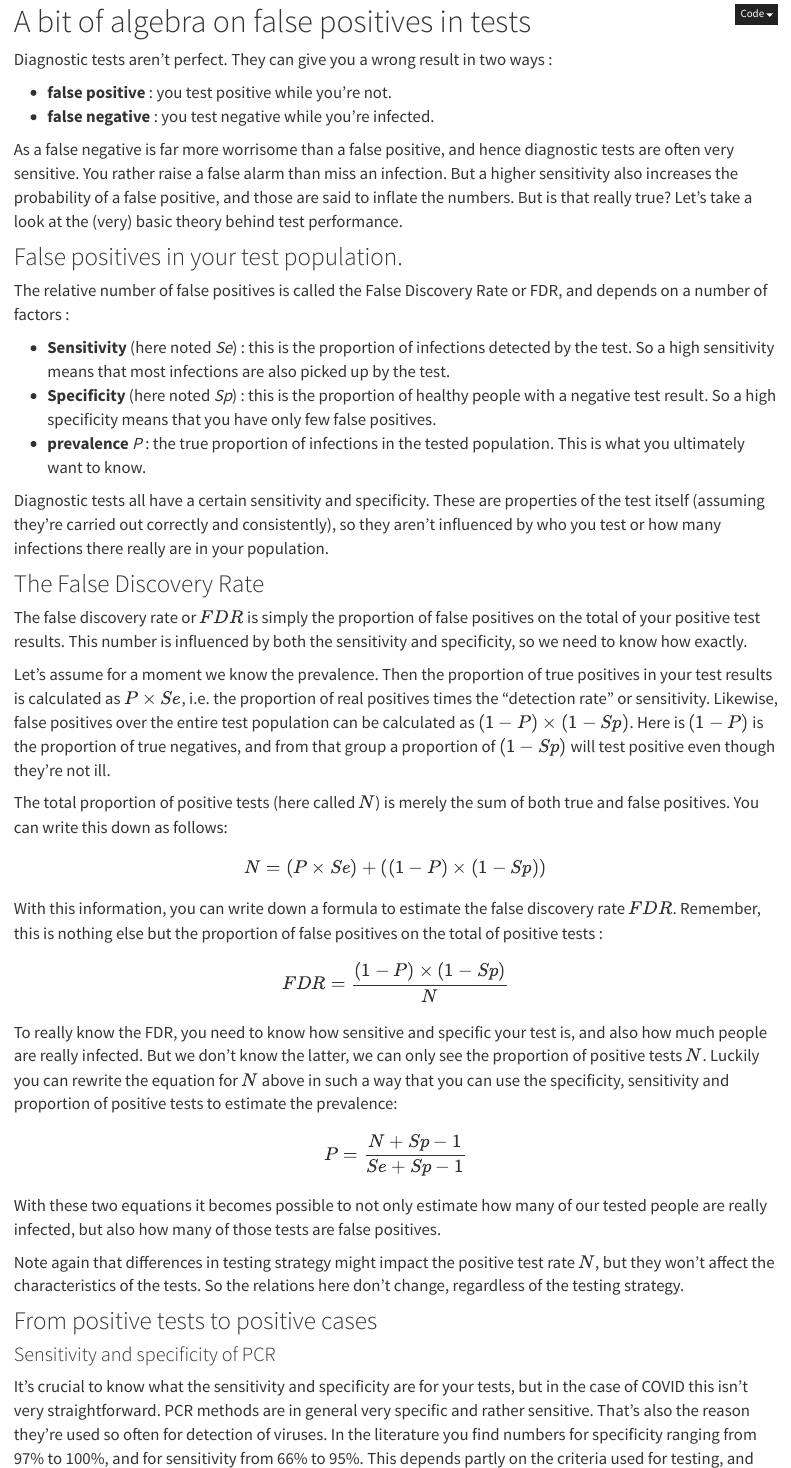
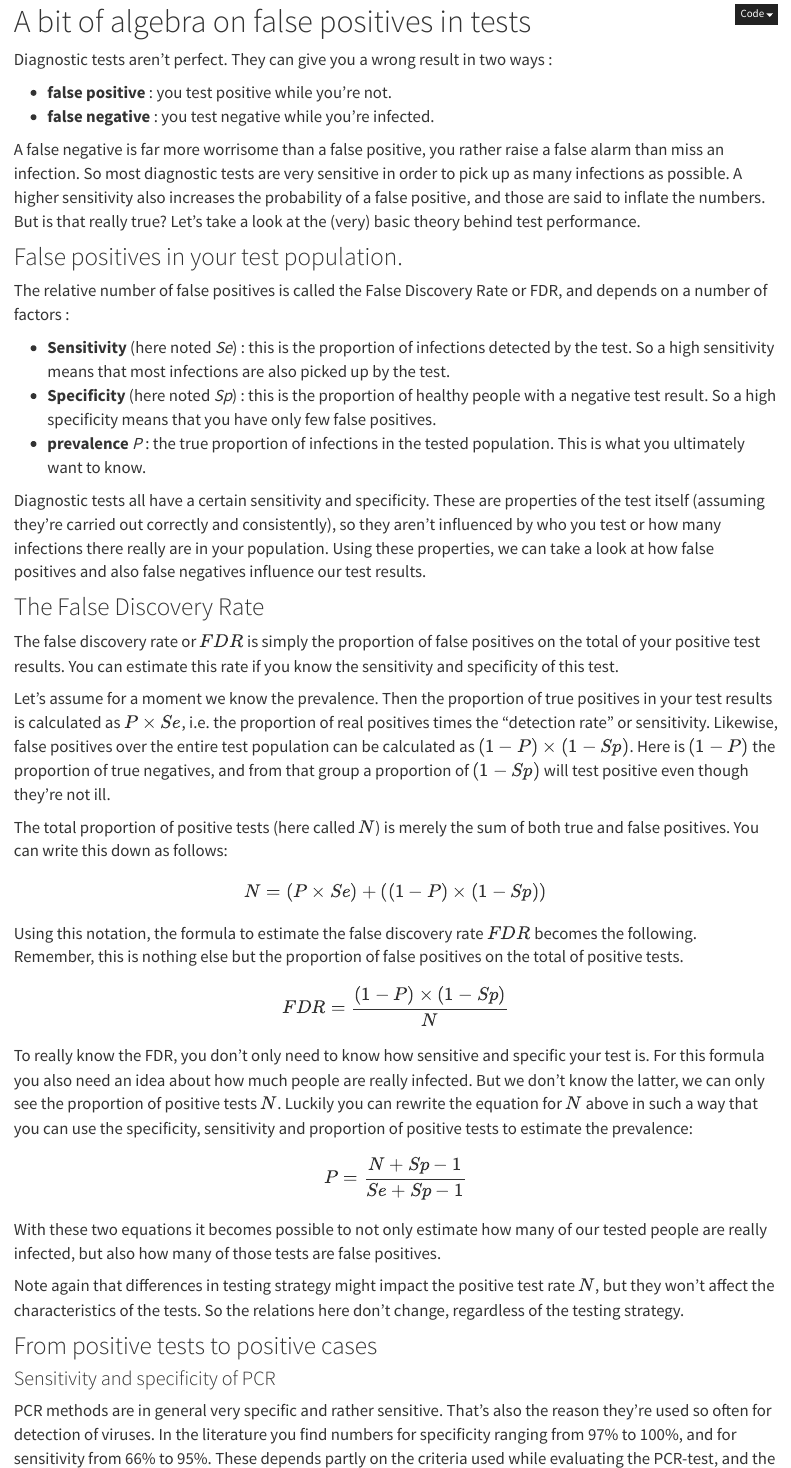
Before and after one commit to JoFAM/covidBE_analysis, an R Markdown document (Reports/FalseDiscoveryRate.Rmd): the page in a window 1100 px wide, from 80 px down, and a second part further down, joined at a grey line. Rendered offline with R 4.5, knitr and Pandoc, with nearby package versions.

Commit message:
Corrections website

```diff
--- a/Reports/FalseDiscoveryRate.Rmd
+++ b/Reports/FalseDiscoveryRate.Rmd
@@ -17,7 +17,7 @@ Diagnostic tests aren't perfect. They can give you a wrong result in two ways :
  - **false positive** : you test positive while you're not.
  - **false negative** : you test negative while you're infected.
 
-As a false negative is far more worrisome than a false positive, and hence diagnostic tests are often very sensitive. You rather raise a false alarm than miss an infection. But a higher sensitivity also increases the probability of a false positive, and those are said to inflate the numbers. But is that really true? Let's take a look at the (very) basic theory behind test performance.
+A false negative is far more worrisome than a false positive, you rather raise a false alarm than miss an infection. So most diagnostic tests are very sensitive in order to pick up as many infections as possible. A higher sensitivity also increases the probability of a false positive, and those are said to inflate the numbers. But is that really true? Let's take a look at the (very) basic theory behind test performance.
 
 ## False positives in your test population.
 
@@ -27,13 +27,13 @@ The relative number of false positives is called the False Discovery Rate or FDR
  - **Specificity** (here noted *Sp*) : this is the proportion of healthy people with a negative test result. So a high specificity means that you have only few false positives.
  - **prevalence** *P* : the true proportion of infections in the tested population. This is what you ultimately want to know.
 
-Diagnostic tests all have a certain sensitivity and specificity. These are properties of the test itself (assuming they're carried out correctly and consistently), so they aren't influenced by who you test or how many infections there really are in your population.
+Diagnostic tests all have a certain sensitivity and specificity. These are properties of the test itself (assuming they're carried out correctly and consistently), so they aren't influenced by who you test or how many infections there really are in your population. Using these properties, we can take a look at how false positives and also false negatives influence our test results.
 
 ## The False Discovery Rate
 
-The false discovery rate or $FDR$ is simply the proportion of false positives on the total of your positive test results. This number is influenced by both the sensitivity and specificity, so we need to know how exactly.
+The false discovery rate or $FDR$ is simply the proportion of false positives on the total of your positive test results. You can estimate this rate if you know the sensitivity and specificity of this test.
 
-Let's assume for a moment we know the prevalence. Then the proportion of true positives in your test results is calculated as $P \times Se$, i.e. the proportion of real positives times the "detection rate" or sensitivity. Likewise, false positives over the entire test population can be calculated as $(1 - P) \times (1 - Sp)$. Here is $(1 - P)$ is the proportion of true negatives, and from that group a proportion of $(1 - Sp)$ will test positive even though they're not ill.
+Let's assume for a moment we know the prevalence. Then the proportion of true positives in your test results is calculated as $P \times Se$, i.e. the proportion of real positives times the "detection rate" or sensitivity. Likewise, false positives over the entire test population can be calculated as $(1 - P) \times (1 - Sp)$. Here is $(1 - P)$ the proportion of true negatives, and from that group a proportion of $(1 - Sp)$ will test positive even though they're not ill.
 
 The total proportion of positive tests (here called $N$) is merely the sum of both true and false positives. You can write this down as follows:
 
@@ -41,13 +41,13 @@ $$
 N = (P \times Se) + ((1 - P) \times (1 - Sp))
 $$
 
-With this information, you can write down a formula to estimate the false discovery rate $FDR$. Remember, this is nothing else but the proportion of false positives on the total of positive tests :
+Using this notation, the formula to estimate the false discovery rate $FDR$ becomes the following. Remember, this is nothing else but the proportion of false positives on the total of positive tests.
 
 $$
 FDR = \displaystyle\frac{(1 - P) \times (1 - Sp)}{N}
 $$
 
-To really know the FDR, you need to know how sensitive and specific your test is, and also how much people are really infected. But we don't know the latter, we can only see the proportion of positive tests $N$. Luckily you can rewrite the equation for $N$ above in such a way that you can use the specificity, sensitivity and proportion of positive tests to estimate the prevalence:
+To really know the FDR, you don't only need to know how sensitive and specific your test is. For this formula you also need an idea about how much people are really infected. But we don't know the latter, we can only see the proportion of positive tests $N$. Luckily you can rewrite the equation for $N$ above in such a way that you can use the specificity, sensitivity and proportion of positive tests to estimate the prevalence:
 
 $$
 P = \displaystyle\frac{N + Sp - 1}{Se + Sp - 1}
@@ -61,9 +61,9 @@ Note again that differences in testing strategy might impact the positive test r
 
 ### Sensitivity and specificity of PCR
 
-It's crucial to know what the sensitivity and specificity are for your tests, but in the case of COVID this isn't very straightforward. PCR methods are in general very specific and rather sensitive. That's also the reason they're used so often for detection of viruses. In the literature you find numbers for specificity ranging from 97% to 100%, and for sensitivity from 66% to 95%. This depends partly on the criteria used for testing, and the exact flavor of the PCR procedure.
+PCR methods are in general very specific and rather sensitive. That's also the reason they're used so often for detection of viruses. In the literature you find numbers for specificity ranging from 97% to 100%, and for sensitivity from 66% to 95%. These depends partly on the criteria used while evaluating the PCR-test, and the exact flavor of the PCR procedure.
 
-Keep in mind it is impossible to have a false positive rate that's larger than the proportion of positive tests. You can't claim that 2% of your negative population tests positive if you only have 0.5% positive tests over the total of tests. Even if there are no infections, a specificity of 98% means that 2% of your healthy population will test positive regardless. As Belgium reported positive rates as low as 0.5%, it's not unreasonable to assume the specificity of the tests carried out here reaches a whopping 99.5%. We're good at this!
+Keep in mind it is impossible to have a false positive rate that's larger than the proportion of positive tests. You can't claim that 2% of your negative population tests positive if you only have 0.5% positive tests over the total of tests. Even if there are no infections, a specificity of 98% means that 2% of your healthy population will test positive regardless. As Belgium reported positive rates as low as 0.6%, it's not unreasonable to assume the specificity of the tests carried out here is at least a whopping 99.4%. We're good at this!
 
 ### A simulation
 
```
Also changed, not shown: Reports/FalseDiscoveryRate.Rmd (3 more changed lines), 1 other file.
